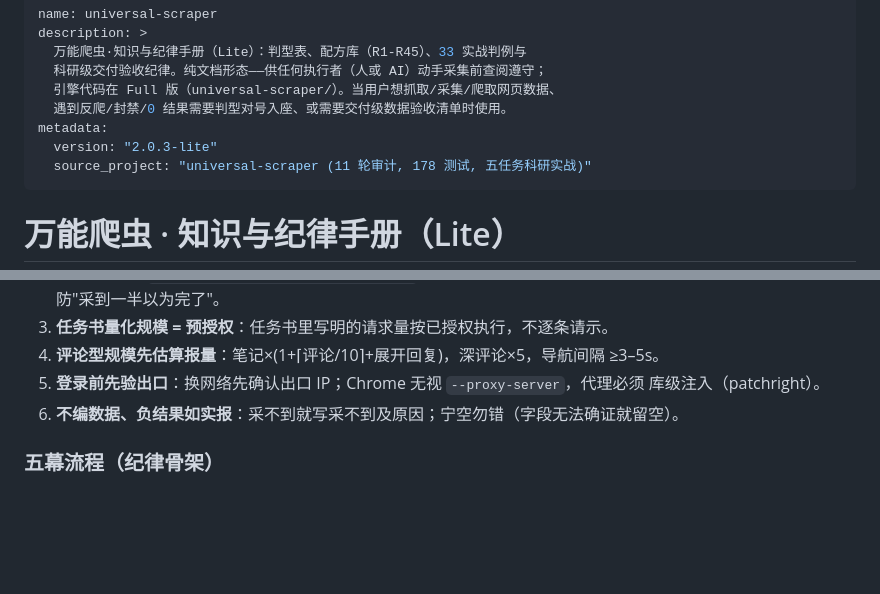
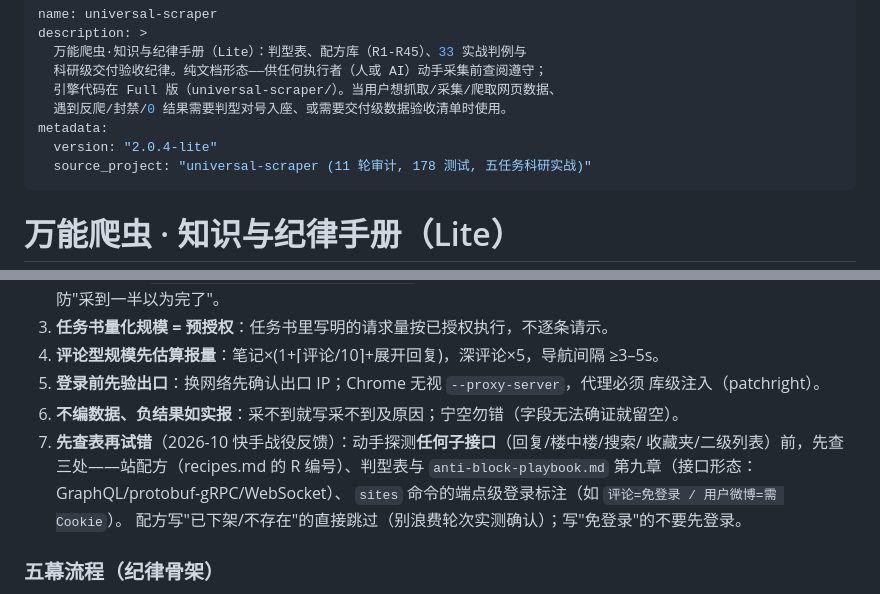
Before and after one commit to qqkkrr/universal-scraper, a Markdown page: universal-scraper-lite/SKILL.md, 2 parts joined by grey strips. Rendered like a GitHub page; blank space fills up the shorter version.

Commit message:
v1.28.1-lite: 知识层同步——接口形态章（GraphQL/protobuf-gRPC/WebSocket）+ 铁律 7「先查表再试错」+ 端点级登录标注速查；版本 2.0.4-lite

```diff
--- a/universal-scraper-lite/SKILL.md
+++ b/universal-scraper-lite/SKILL.md
@@ -6,7 +6,7 @@ description: >
   引擎代码在 Full 版（universal-scraper/）。当用户想抓取/采集/爬取网页数据、
   遇到反爬/封禁/0 结果需要判型对号入座、或需要交付级数据验收清单时使用。
 metadata:
-  version: "2.0.3-lite"
+  version: "2.0.4-lite"
   source_project: "universal-scraper (11 轮审计, 178 测试, 五任务科研实战)"
 ---
 
@@ -45,6 +45,11 @@ metadata:
 5. **登录前先验出口**：换网络先确认出口 IP；Chrome 无视 `--proxy-server`，代理必须
    库级注入（patchright）。
 6. **不编数据、负结果如实报**：采不到就写采不到及原因；宁空勿错（字段无法确证就留空）。
+7. **先查表再试错**（2026-10 快手战役反馈）：动手探测**任何子接口**（回复/楼中楼/搜索/
+   收藏夹/二级列表）前，先查三处——站配方（recipes.md 的 R 编号）、判型表与
+   `anti-block-playbook.md` 第九章（接口形态：GraphQL/protobuf-gRPC/WebSocket）、
+   `sites` 命令的端点级登录标注（如 `评论=免登录 / 用户微博=需 Cookie`）。
+   配方写"已下架/不存在"的直接跳过（别浪费轮次实测确认）；写"免登录"的不要先登录。
 
 ### 五幕流程（纪律骨架）
 ① **听懂需求**（字段/规模/验收标准/日期口径——先跑日期合法性预检：任务日期已过
```
Also changed, not shown: universal-scraper-lite/references/agent-quickref.md (+2 -0 lines), universal-scraper-lite/references/anti-block-playbook.md (+24 -0 lines).
